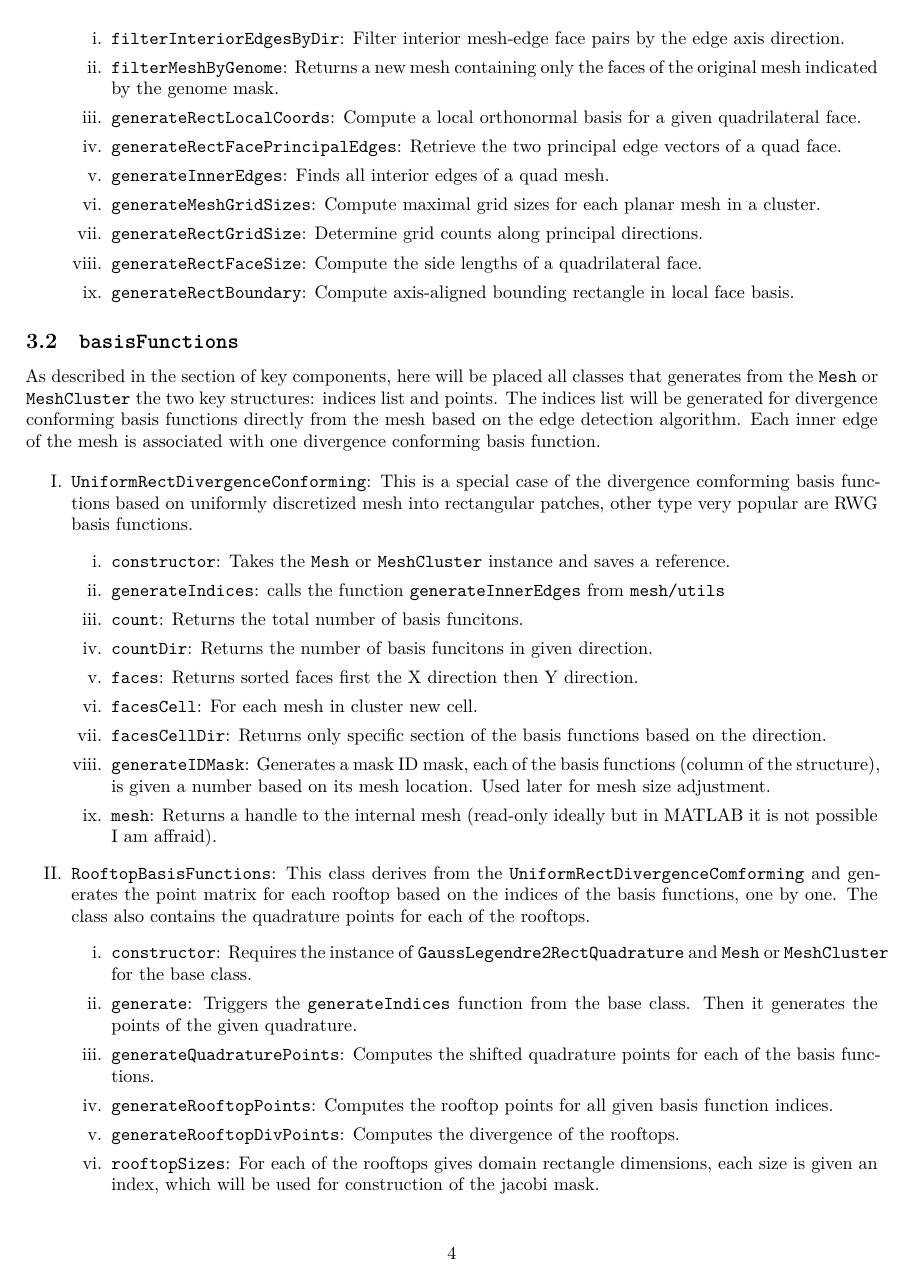
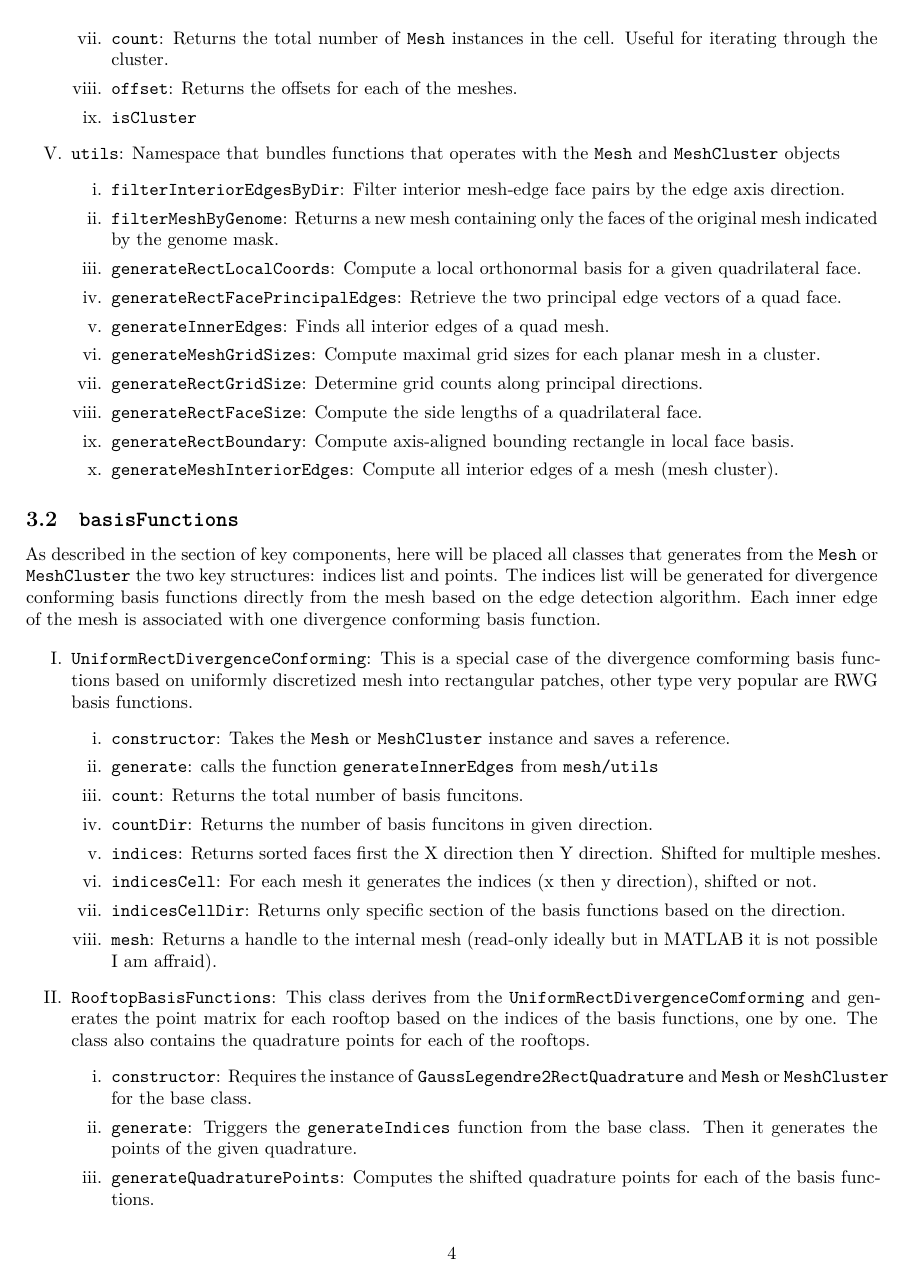
Before and after one commit to piroot01/rooftop-mom, a LaTeX document (notes/code_structure/main.tex): page 4 of 8. Compiled offline with XeLaTeX.

Commit message:
feat: added base class of basisFunctions namespace and tweaked the mesh classes for neater code structure

```diff
--- a/notes/code_structure/main.tex
+++ b/notes/code_structure/main.tex
@@ -115,4 +118,6 @@
             \item \texttt{count}: Returns the total number of \texttt{Mesh} instances in the cell. Useful for iterating through the cluster.
+            \item \texttt{offset}: Returns the offsets for each of the meshes.
+            \item \texttt{isCluster}
         \end{enumerate}
         \item \texttt{utils}: Namespace that bundles functions that operates with the \texttt{Mesh} and \texttt{MeshCluster} objects
         \begin{enumerate}[label=\roman*.]
@@ -125,6 +130,7 @@
             \item \texttt{generateRectGridSize}: Determine grid counts along principal directions.
             \item \texttt{generateRectFaceSize}: Compute the side lengths of a quadrilateral face.
             \item \texttt{generateRectBoundary}: Compute axis-aligned bounding rectangle in local face basis.
+            \item \texttt{generateMeshInteriorEdges}: Compute all interior edges of a mesh (mesh cluster).
         \end{enumerate}
     \end{enumerate}
 
@@ -136,13 +142,12 @@
         \item \texttt{UniformRectDivergenceConforming}: This is a special case of the divergence comforming basis functions based on uniformly discretized mesh into rectangular patches, other type very popular are RWG basis functions.
         \begin{enumerate}[label=\roman*.]
             \item \texttt{constructor}: Takes the \texttt{Mesh} or \texttt{MeshCluster} instance and saves a reference.
-            \item \texttt{generateIndices}: calls the function \texttt{generateInnerEdges} from \texttt{mesh/utils}
+            \item \texttt{generate}: calls the function \texttt{generateInnerEdges} from \texttt{mesh/utils}
             \item \texttt{count}: Returns the total number of basis funcitons.
             \item \texttt{countDir}: Returns the number of basis funcitons in given direction.
-            \item \texttt{faces}: Returns sorted faces first the X direction then Y direction.
-            \item \texttt{facesCell}: For each mesh in cluster new cell.
-            \item \texttt{facesCellDir}: Returns only specific section of the basis functions based on the direction.
-            \item \texttt{generateIDMask}: Generates a mask ID mask, each of the basis functions (column of the structure), is given a number based on its mesh location. Used later for mesh size adjustment.
+            \item \texttt{indices}: Returns sorted faces first the X direction then Y direction. Shifted for multiple meshes.
+            \item \texttt{indicesCell}: For each mesh it generates the indices (x then y direction), shifted or not.
+            \item \texttt{indicesCellDir}: Returns only specific section of the basis functions based on the direction.
             \item \texttt{mesh}: Returns a handle to the internal mesh (read-only ideally but in MATLAB it is not possible I am affraid).
         \end{enumerate}
         \item \texttt{RooftopBasisFunctions}: This class derives from the \texttt{UniformRectDivergenceComforming} and generates the point matrix for each rooftop based on the indices of the basis functions, one by one. The class also contains the quadrature points for each of the rooftops.
```
Also changed, not shown: notes/code_structure/main.pdf, notes/code_structure/main.tex (13 more changed lines), 12 other files.
